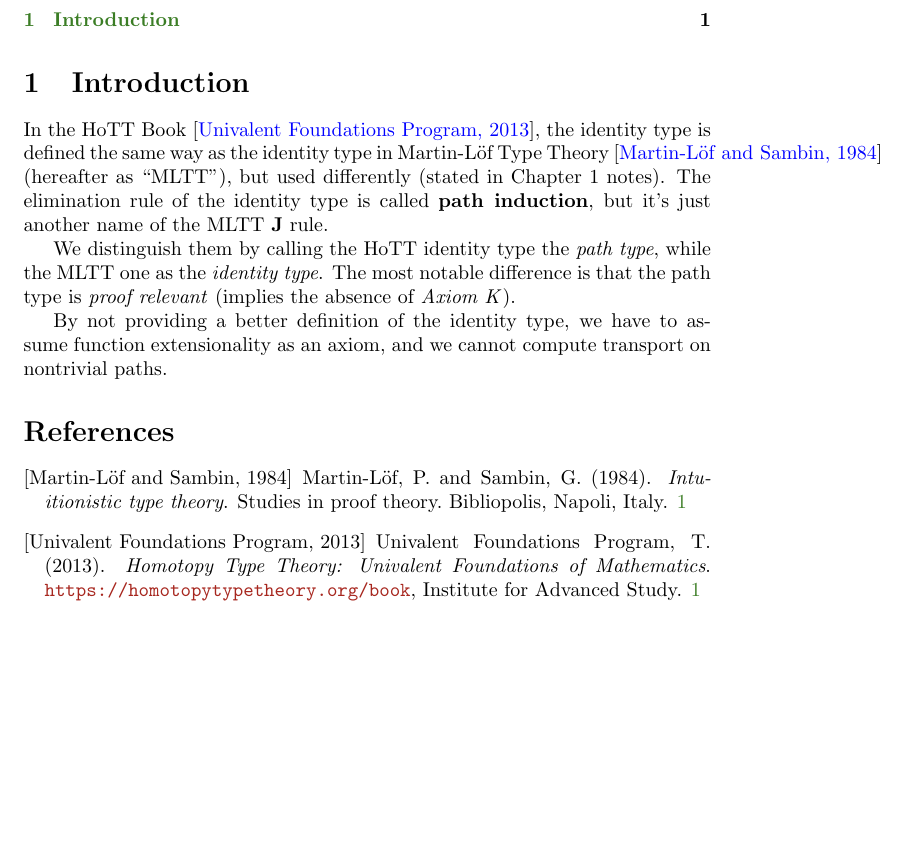
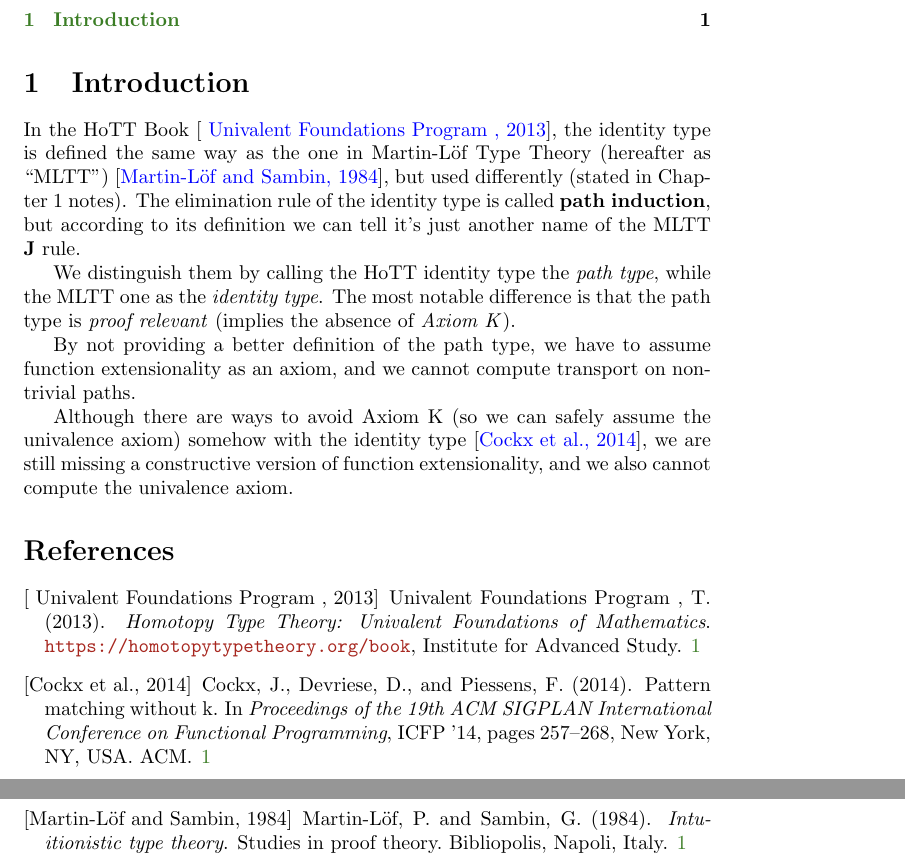
Before and after one commit to ice1k/ConsHoTT, a LaTeX document (main.tex, which reads ref.bib): part of the page before the commit and two parts of pages 1 and 2 of 2 after it, the two joined at a grey line, cut so that both start at the same text, the shorter picture padded with empty space. Compiled offline with pdfLaTeX.

Commit message:
[ hott ] Without K

```diff
--- a/main.tex
+++ b/main.tex
@@ -44,20 +44,27 @@
 \section{Introduction}
 
 In the HoTT Book~\cite{hottbook},
-the identity type is defined the same way as the identity type
-in Martin-L\"{o}f Type Theory~\cite{MLTT} (hereafter as ``MLTT''),
+the identity type is defined the same way as the one
+in Martin-L\"{o}f Type Theory (hereafter as ``MLTT'')~\cite{MLTT},
 but used differently (stated in Chapter 1 notes).
 The elimination rule of the identity type is called \textbf{path induction},
-but it's just another name of the MLTT \textbf J rule.
+but according to its definition we can tell
+it's just another name of the MLTT \textbf J rule.
 
 We distinguish them by calling the HoTT identity type the \textit{path type},
 while the MLTT one as the \textit{identity type}.
 The most notable difference is that the path type is
 \textit{proof relevant} (implies the absence of \textit{Axiom K}).
 
-By not providing a better definition of the identity type,
+By not providing a better definition of the path type,
 we have to assume function extensionality as an axiom,
 and we cannot compute transport on nontrivial paths.
+
+Although there are ways to avoid Axiom K
+(so we can safely assume the univalence axiom)
+somehow with the identity type~\cite{WithoutK},
+we are still missing a constructive version of function extensionality,
+and we also cannot compute the univalence axiom.
 
 \bibliography{ref}
 \bibliographystyle{apalike}
--- a/ref.bib
+++ b/ref.bib
@@ -16,0 +27 @@
+  pages = {257--268},
```
Also changed, not shown: ref.bib (27 more changed lines).
